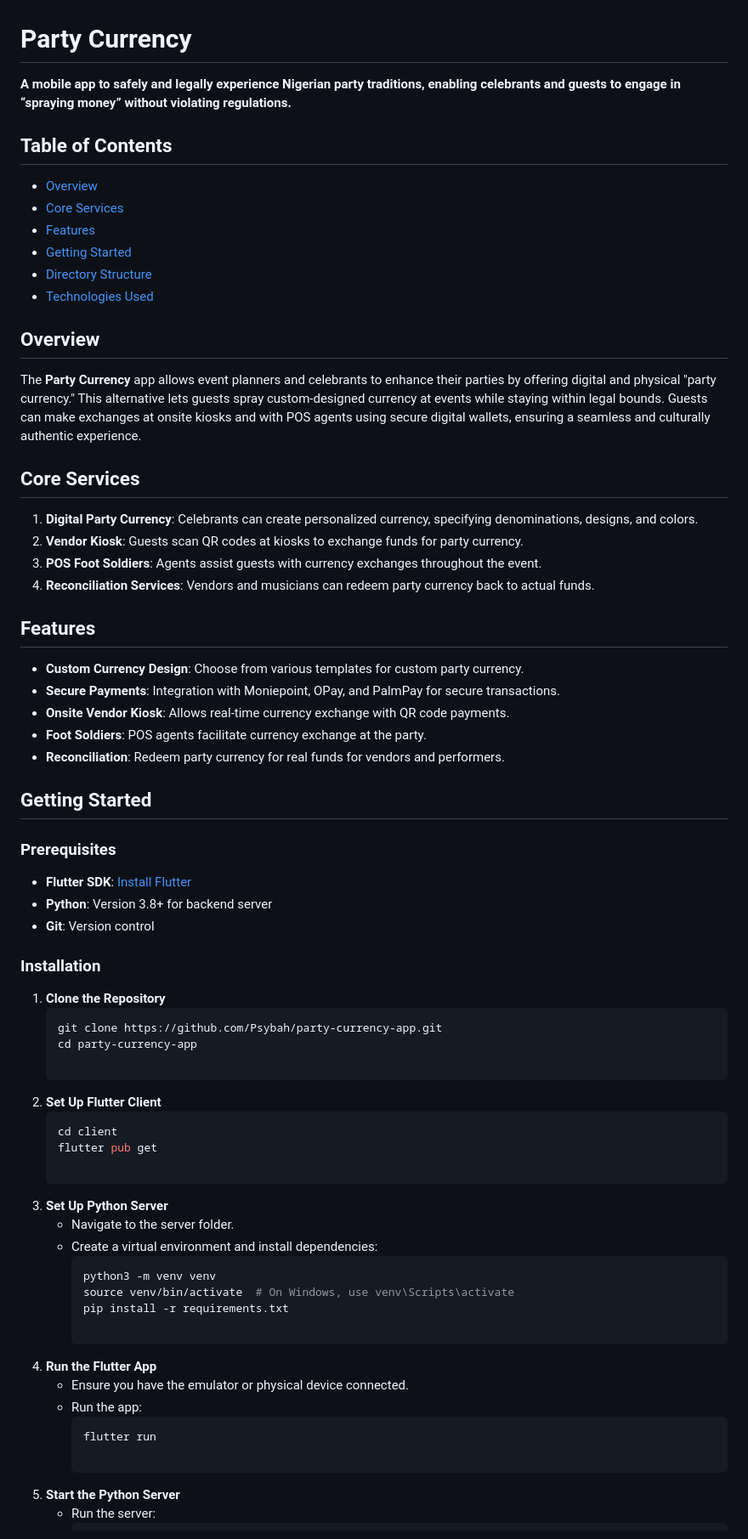
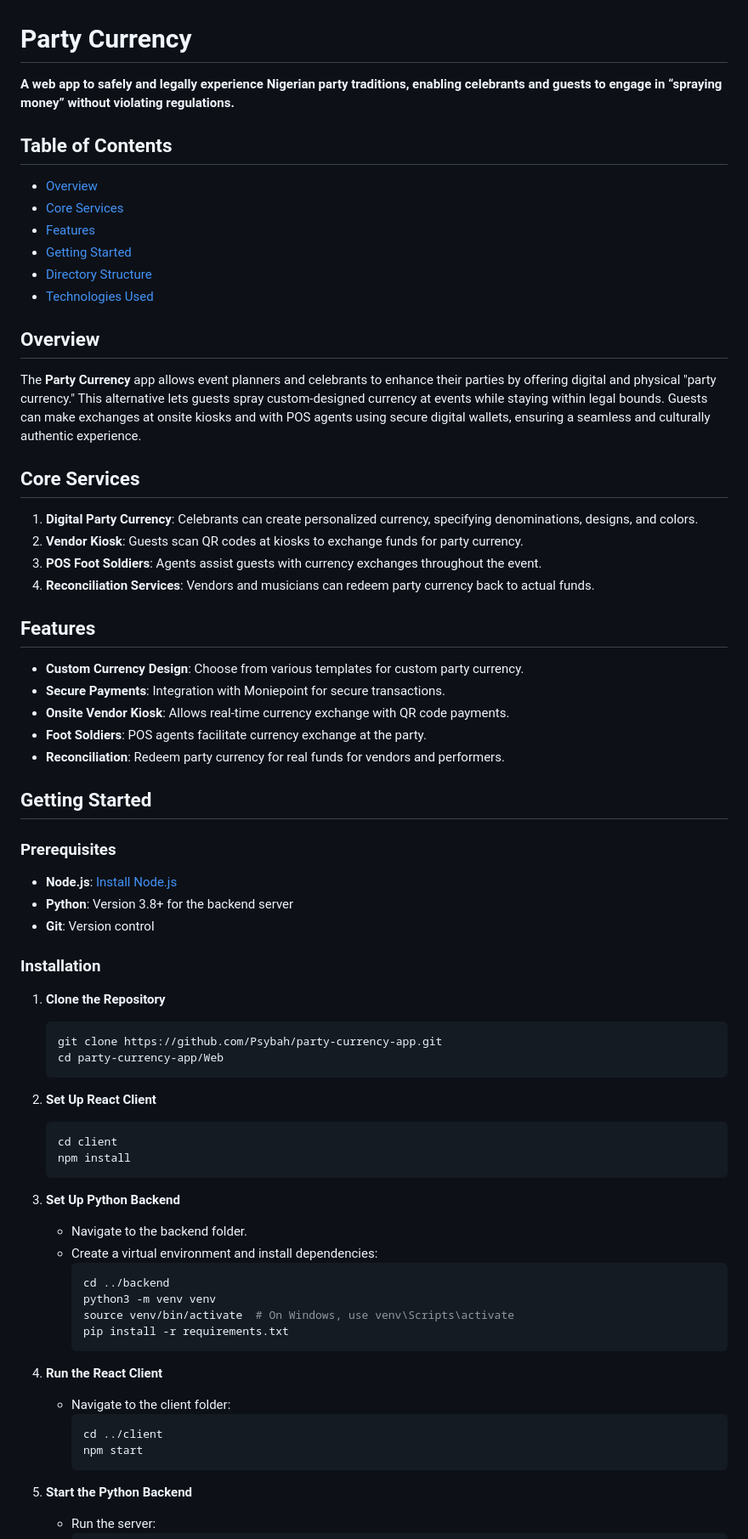
Before and after one commit to Psybah/party-currency-app, a Markdown page: README.md, the part around one of its changes. Shown at 85% size. Drawn GitHub-style.

````diff
--- a/README.md
+++ b/README.md
@@ -1,8 +1,9 @@
 # Party Currency
 
-**A mobile app to safely and legally experience Nigerian party traditions, enabling celebrants and guests to engage in “spraying money” without violating regulations.**
+**A web app to safely and legally experience Nigerian party traditions, enabling celebrants and guests to engage in “spraying money” without violating regulations.**
 
 ## Table of Contents
+
 - [Overview](#overview)
 - [Core Services](#core-services)
 - [Features](#features)
@@ -10,57 +11,69 @@
 - [Directory Structure](#directory-structure)
 - [Technologies Used](#technologies-used)
 
+## Overview
 
-## Overview
 The **Party Currency** app allows event planners and celebrants to enhance their parties by offering digital and physical "party currency." This alternative lets guests spray custom-designed currency at events while staying within legal bounds. Guests can make exchanges at onsite kiosks and with POS agents using secure digital wallets, ensuring a seamless and culturally authentic experience.
 
 ## Core Services
+
 1. **Digital Party Currency**: Celebrants can create personalized currency, specifying denominations, designs, and colors.
 2. **Vendor Kiosk**: Guests scan QR codes at kiosks to exchange funds for party currency.
 3. **POS Foot Soldiers**: Agents assist guests with currency exchanges throughout the event.
 4. **Reconciliation Services**: Vendors and musicians can redeem party currency back to actual funds.
 
 ## Features
+
 - **Custom Currency Design**: Choose from various templates for custom party currency.
-- **Secure Payments**: Integration with Moniepoint, OPay, and PalmPay for secure transactions.
+- **Secure Payments**: Integration with Moniepoint for secure transactions.
 - **Onsite Vendor Kiosk**: Allows real-time currency exchange with QR code payments.
 - **Foot Soldiers**: POS agents facilitate currency exchange at the party.
 - **Reconciliation**: Redeem party currency for real funds for vendors and performers.
 
-
 ## Getting Started
 
 ### Prerequisites
-- **Flutter SDK**: [Install Flutter](https://flutter.dev/docs/get-started/install)
-- **Python**: Version 3.8+ for backend server
+
+- **Node.js**: [Install Node.js](https://nodejs.org/)
+- **Python**: Version 3.8+ for the backend server
 - **Git**: Version control
 
 ### Installation
 
 1. **Clone the Repository**
+
    ```bash
    git clone https://github.com/Psybah/party-currency-app.git
-   cd party-currency-app
+   cd party-currency-app/Web
+   ```
 
-2. **Set Up Flutter Client**
+2. **Set Up React Client**
+
    ```bash
    cd client
-   flutter pub get
+   npm install
+   ```
 
-3. **Set Up Python Server**
-   - Navigate to the server folder.
+3. **Set Up Python Backend**
+
+   - Navigate to the backend folder.
    - Create a virtual environment and install dependencies:
      ```bash
+     cd ../backend
      python3 -m venv venv
      source venv/bin/activate  # On Windows, use venv\Scripts\activate
      pip install -r requirements.txt
+     ```
 
-4. **Run the Flutter App**
-   - Ensure you have the emulator or physical device connected.
-   - Run the app:
+4. **Run the React Client**
+
+   - Navigate to the client folder:
      ```bash
-     flutter run
+     cd ../client
+     npm start
+     ```
 
-5. **Start the Python Server**
+5. **Start the Python Backend**
+
    - Run the server:
      ```bash
````
Also changed, not shown: other parts of README.md (+21 -15 lines).
